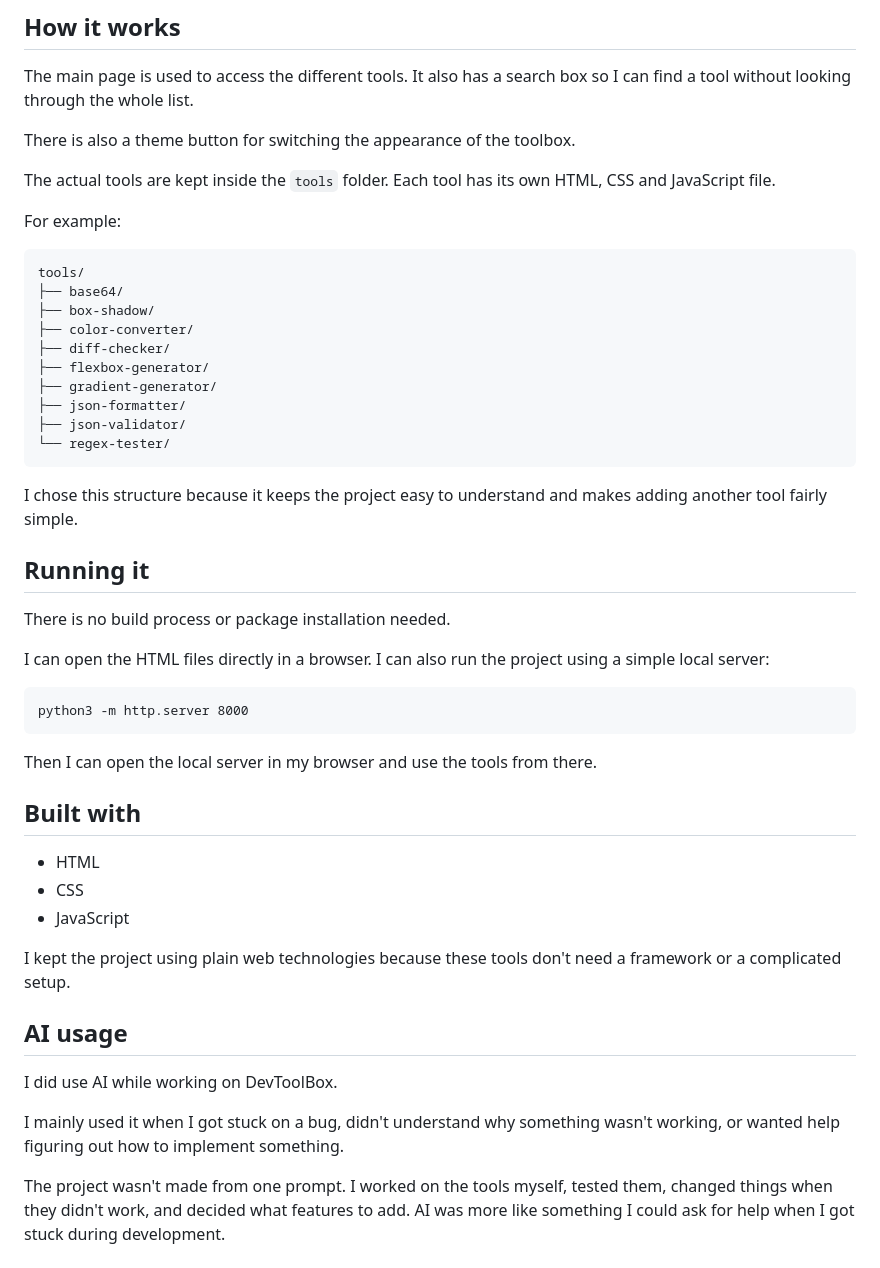
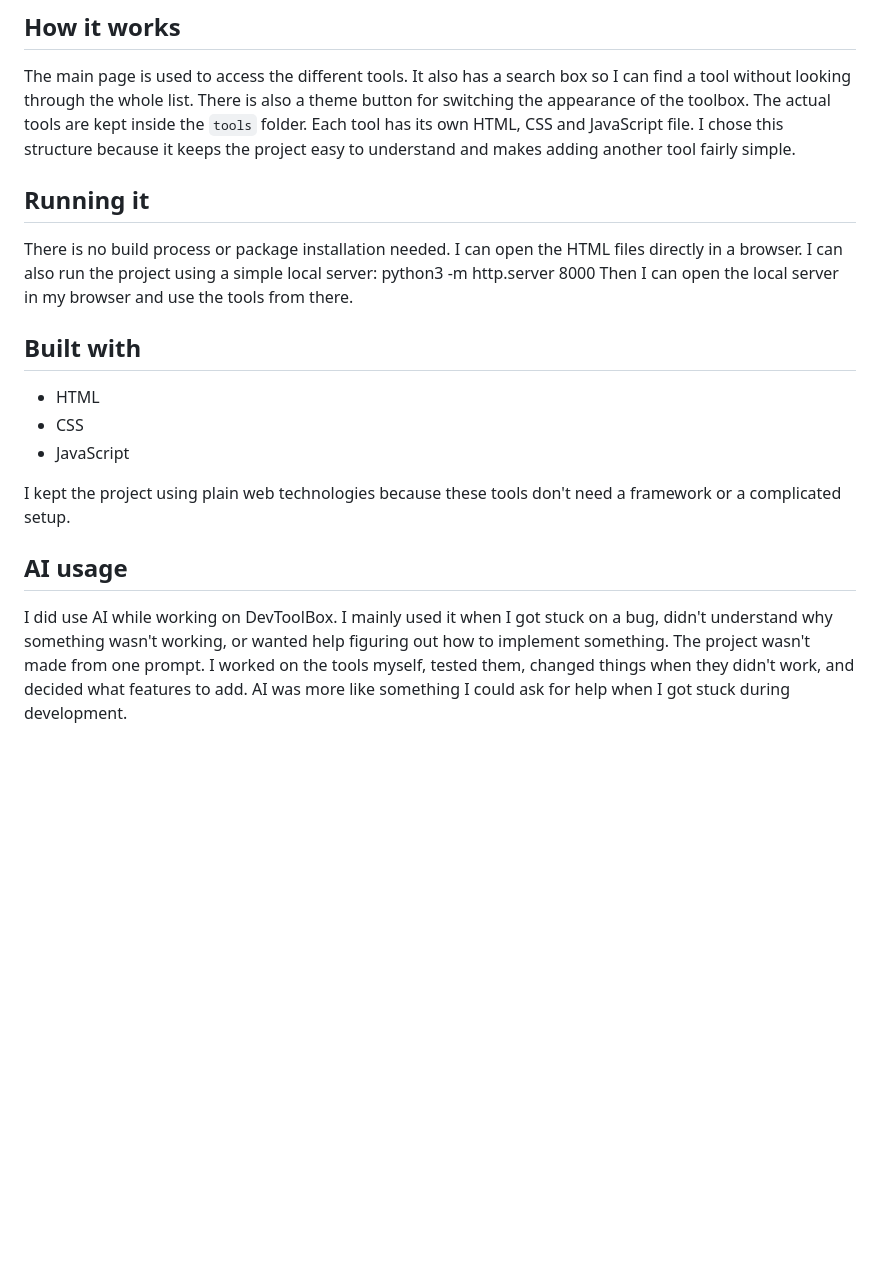
Before and after one commit to SnaggingCobra/DevToolBox, a Markdown page: README.md, the part around one of its changes. Drawn GitHub-style; blank space fills up the shorter version.

```diff
--- a/README.md
+++ b/README.md
@@ -68,38 +69,18 @@ I also wanted to keep the project simple. Each tool is separated into its own fo
 ## How it works
 
 The main page is used to access the different tools. It also has a search box so I can find a tool without looking through the whole list.
-
 There is also a theme button for switching the appearance of the toolbox.
-
 The actual tools are kept inside the `tools` folder. Each tool has its own HTML, CSS and JavaScript file.
-
-For example:
-
-    tools/
-    ├── base64/
-    ├── box-shadow/
-    ├── color-converter/
-    ├── diff-checker/
-    ├── flexbox-generator/
-    ├── gradient-generator/
-    ├── json-formatter/
-    ├── json-validator/
-    └── regex-tester/
-
 I chose this structure because it keeps the project easy to understand and makes adding another tool fairly simple.
 
 ## Running it
 
 There is no build process or package installation needed.
-
 I can open the HTML files directly in a browser. I can also run the project using a simple local server:
-
-    python3 -m http.server 8000
-
+python3 -m http.server 8000
 Then I can open the local server in my browser and use the tools from there.
 
 ## Built with
-
 - HTML
 - CSS
 - JavaScript
@@ -109,9 +90,7 @@ I kept the project using plain web technologies because these tools don't need a
 ## AI usage
 
 I did use AI while working on DevToolBox.
-
 I mainly used it when I got stuck on a bug, didn't understand why something wasn't working, or wanted help figuring out how to implement something.
-
 The project wasn't made from one prompt. I worked on the tools myself, tested them, changed things when they didn't work, and decided what features to add. AI was more like something I could ask for help when I got stuck during development.
 
 ## Creator
```
Also changed, not shown: other parts of README.md (+14 -13 lines).
